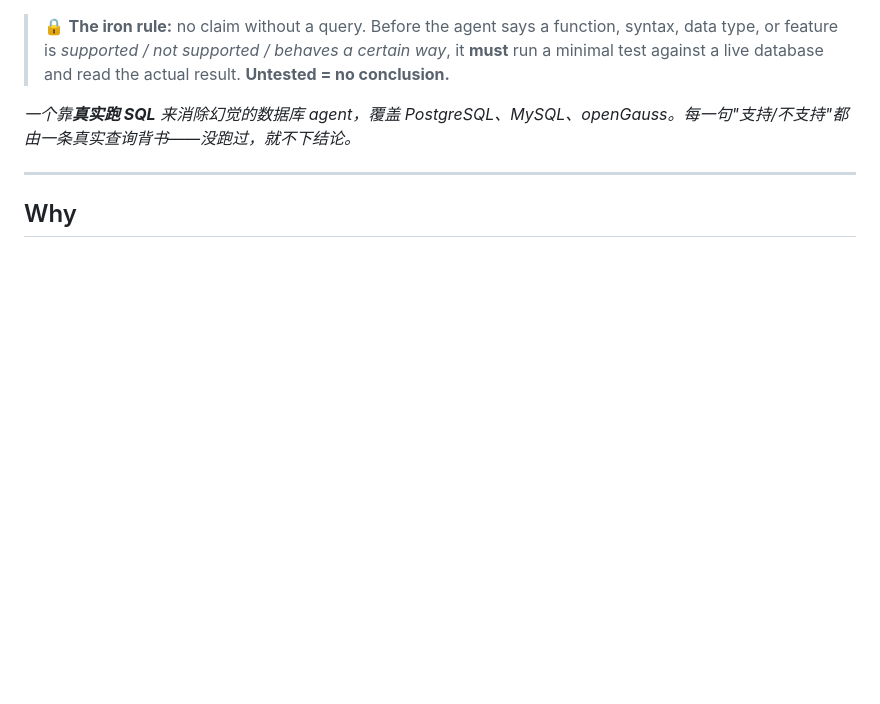
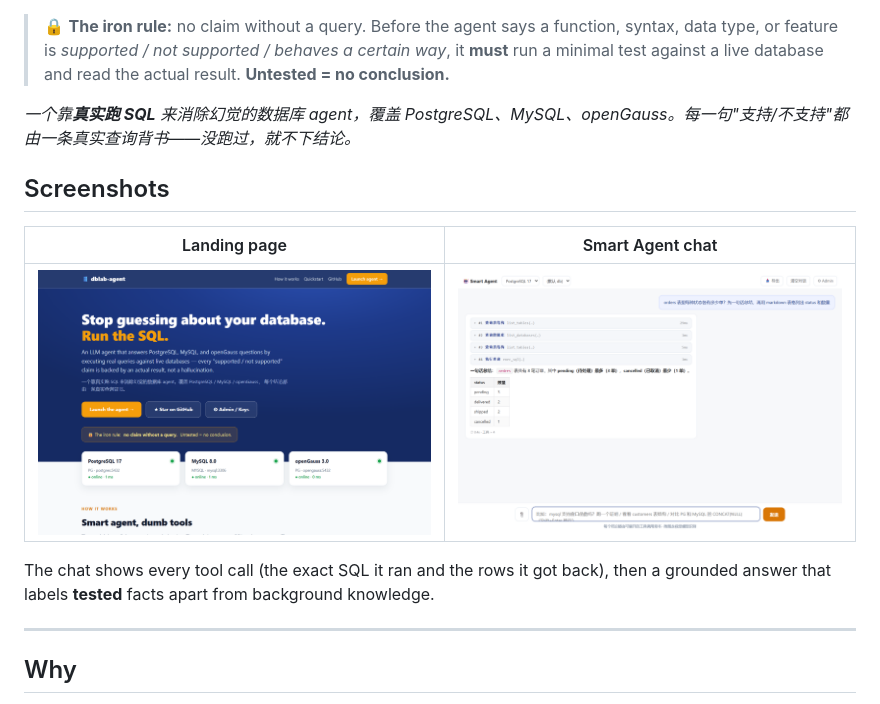
Before and after one commit to husthuangchao/dblab-agent, a Markdown page: README.md, the part around the change printed below. Rendered like a GitHub page; pictures changed too: docs/chat.png (added), docs/landing.png (added); blank space fills up the shorter version.

Commit message:
docs: add badges and screenshots to README for discoverability

```diff
--- a/README.md
+++ b/README.md
@@ -5,6 +11,14 @@
 > 🔒 **The iron rule:** no claim without a query. Before the agent says a function, syntax, data type, or feature is *supported / not supported / behaves a certain way*, it **must** run a minimal test against a live database and read the actual result. **Untested = no conclusion.**
 
 *一个靠**真实跑 SQL** 来消除幻觉的数据库 agent，覆盖 PostgreSQL、MySQL、openGauss。每一句"支持/不支持"都由一条真实查询背书——没跑过，就不下结论。*
+
+## Screenshots
+
+| Landing page | Smart Agent chat |
+|---|---|
+| ![landing](docs/landing.png) | ![chat](docs/chat.png) |
+
+The chat shows every tool call (the exact SQL it ran and the rows it got back), then a grounded answer that labels **tested** facts apart from background knowledge.
 
 ---
 
```
Also changed, not shown: other parts of README.md (+7 -1 lines).
